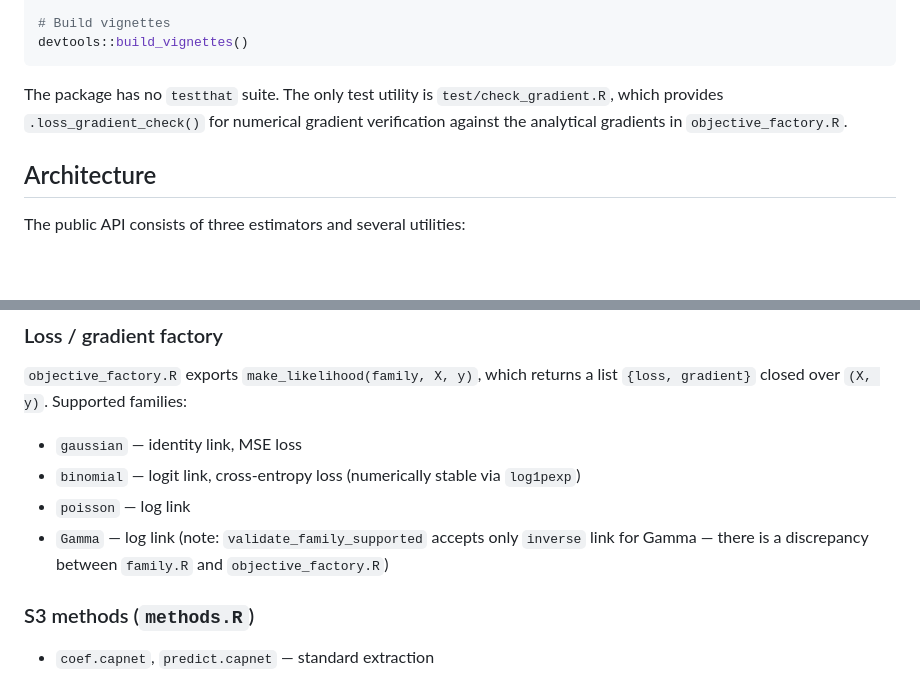
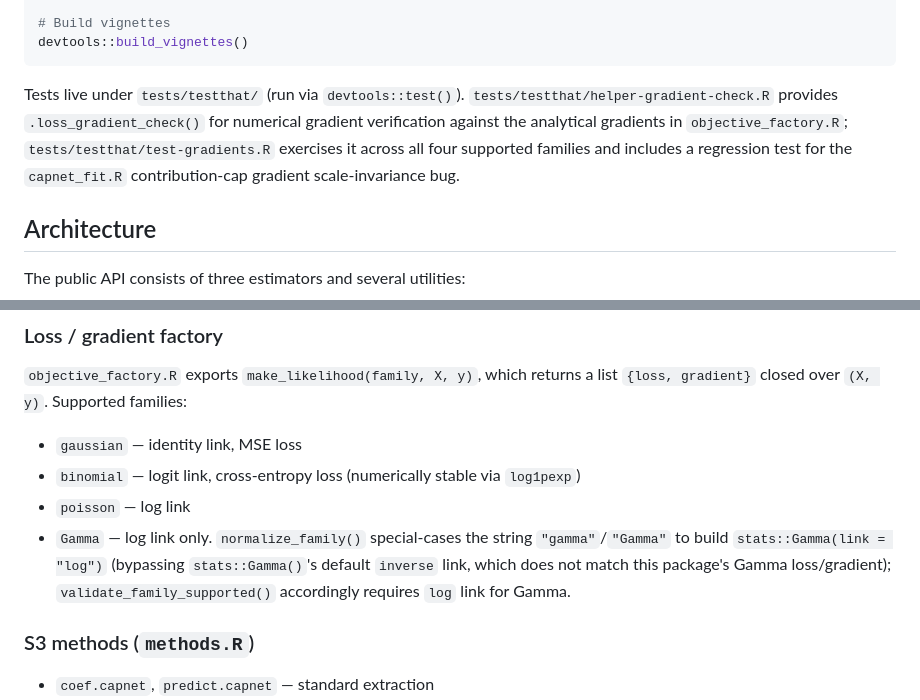
Before and after one commit to harryziyuhe/capnet, a Markdown page: CLAUDE.md, 2 parts joined by grey strips. Rendered like a GitHub page; blank space fills up the shorter version.

Commit message:
modify claude

````diff
--- a/CLAUDE.md
+++ b/CLAUDE.md
@@ -33,7 +33,7 @@ devtools::build()
 devtools::build_vignettes()
 ```
 
-The package has no `testthat` suite. The only test utility is `test/check_gradient.R`, which provides `.loss_gradient_check()` for numerical gradient verification against the analytical gradients in `objective_factory.R`.
+Tests live under `tests/testthat/` (run via `devtools::test()`). `tests/testthat/helper-gradient-check.R` provides `.loss_gradient_check()` for numerical gradient verification against the analytical gradients in `objective_factory.R`; `tests/testthat/test-gradients.R` exercises it across all four supported families and includes a regression test for the `capnet_fit.R` contribution-cap gradient scale-invariance bug.
 
 ## Architecture
 
@@ -69,7 +69,7 @@ Every fit goes through this four-step internal pipeline:
 - `gaussian` — identity link, MSE loss
 - `binomial` — logit link, cross-entropy loss (numerically stable via `log1pexp`)
 - `poisson` — log link
-- `Gamma` — log link (note: `validate_family_supported` accepts only `inverse` link for Gamma — there is a discrepancy between `family.R` and `objective_factory.R`)
+- `Gamma` — log link only. `normalize_family()` special-cases the string `"gamma"`/`"Gamma"` to build `stats::Gamma(link = "log")` (bypassing `stats::Gamma()`'s default `inverse` link, which does not match this package's Gamma loss/gradient); `validate_family_supported()` accordingly requires `log` link for Gamma.
 
 ### S3 methods (`methods.R`)
 
````
